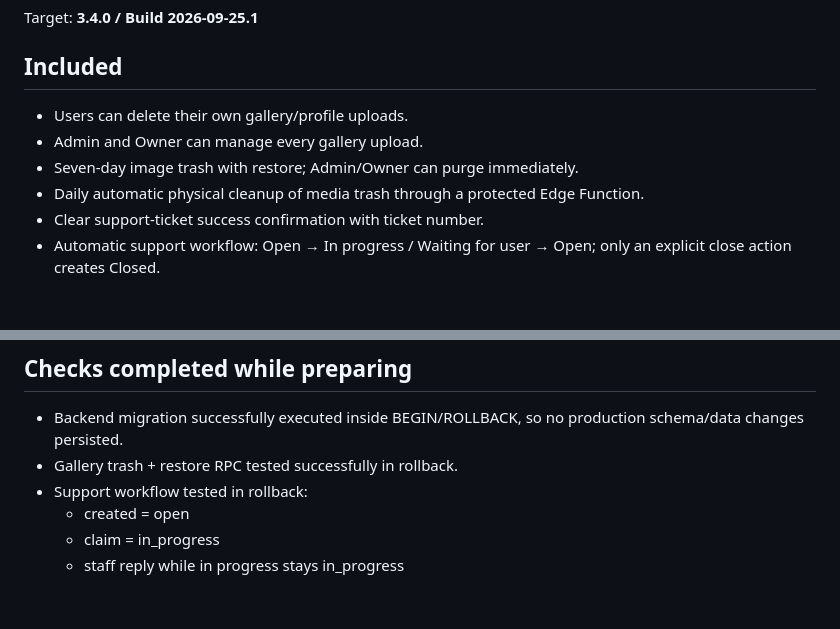
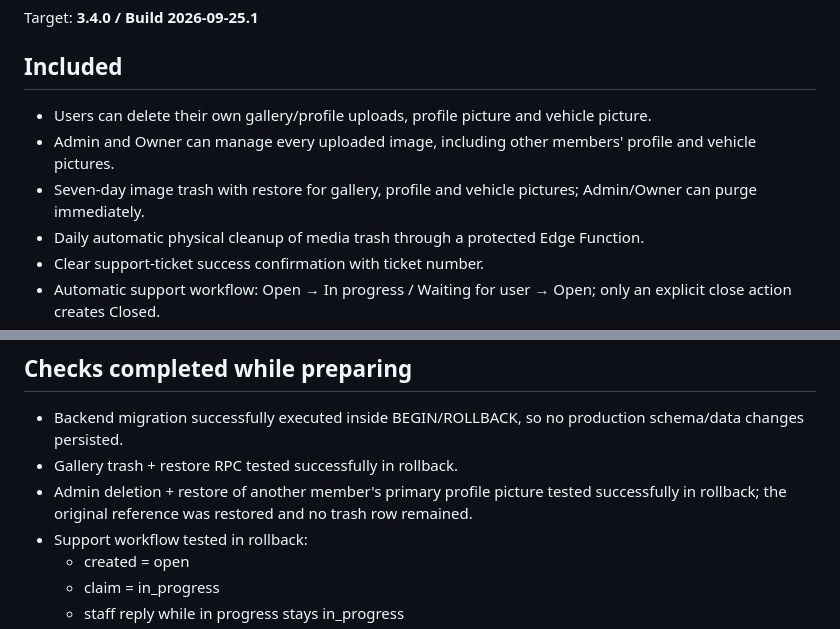
Before and after one commit to steve210305-tech/4w1f-crew-app, a Markdown page: release/3.4.0-checklist.md, 2 parts joined by grey strips. GitHub-like rendering; blank space fills up the shorter version.

Commit message:
document full image control coverage for 3.4

```diff
--- a/release/3.4.0-checklist.md
+++ b/release/3.4.0-checklist.md
@@ -5,9 +5,9 @@ Status: **prepared, not installed**
 Target: **3.4.0 / Build 2026-09-25.1**
 
 ## Included
-- Users can delete their own gallery/profile uploads.
-- Admin and Owner can manage every gallery upload.
-- Seven-day image trash with restore; Admin/Owner can purge immediately.
+- Users can delete their own gallery/profile uploads, profile picture and vehicle picture.
+- Admin and Owner can manage every uploaded image, including other members' profile and vehicle pictures.
+- Seven-day image trash with restore for gallery, profile and vehicle pictures; Admin/Owner can purge immediately.
 - Daily automatic physical cleanup of media trash through a protected Edge Function.
 - Clear support-ticket success confirmation with ticket number.
 - Automatic support workflow: Open → In progress / Waiting for user → Open; only an explicit close action creates Closed.
@@ -35,6 +35,7 @@ Target: **3.4.0 / Build 2026-09-25.1**
 ## Checks completed while preparing
 - Backend migration successfully executed inside BEGIN/ROLLBACK, so no production schema/data changes persisted.
 - Gallery trash + restore RPC tested successfully in rollback.
+- Admin deletion + restore of another member's primary profile picture tested successfully in rollback; the original reference was restored and no trash row remained.
 - Support workflow tested in rollback:
   - created = open
   - claim = in_progress
```
